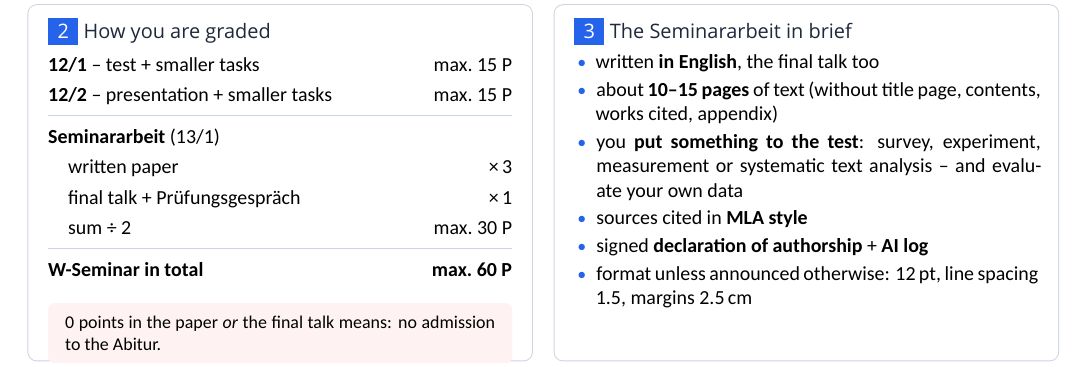
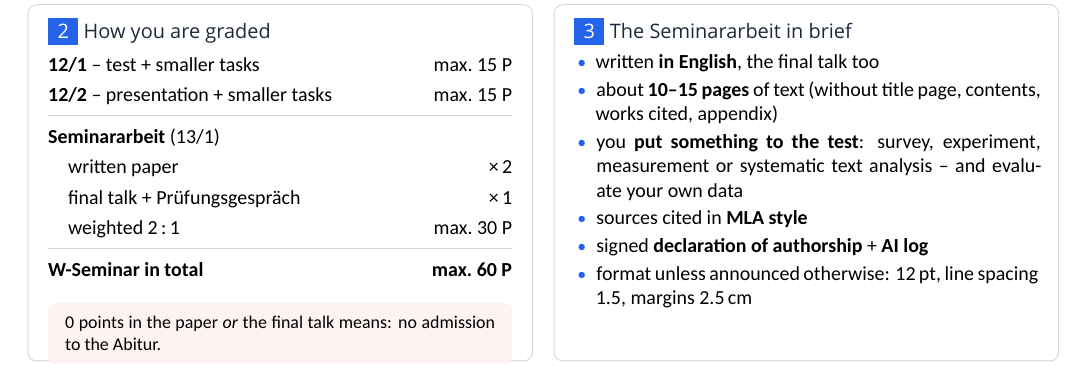
Before and after one commit to Mountain2017/edu-mrh.de, a LaTeX document (englisch/12/w-seminar-time/arbeitsblaetter/ws-w1-seminar-overview.tex): part of the page, cut so that both start at the same text. Compiled offline with XeLaTeX; a missing font is replaced by an installed copy or a similar font.

Commit message:
W-Seminar W1: Seminararbeit weighting 2:1 (paper ×2, final talk ×1)
Co-Authored-By: Claude Opus 5.5 <noreply@anthropic.com>
Claude-Session: https://claude.ai/code/session_01NYQu869rkrYDtGrBtwucD9

```diff
--- a/englisch/12/w-seminar-time/arbeitsblaetter/ws-w1-seminar-overview.tex
+++ b/englisch/12/w-seminar-time/arbeitsblaetter/ws-w1-seminar-overview.tex
@@ -41,9 +41,9 @@
 \textbf{12/1} – test + smaller tasks & max.\ 15 P\\
 \textbf{12/2} – presentation + smaller tasks & max.\ 15 P\\\midrule
 \textbf{Seminararbeit} (13/1)&\\
-\quad written paper & ×\,3\\
+\quad written paper & ×\,2\\
 \quad final talk + Prüfungsgespräch & ×\,1\\
-\quad sum ÷ 2 & max.\ 30 P\\\midrule
+\quad weighted 2\,:\,1 & max.\ 30 P\\\midrule
 \textbf{W-Seminar in total} & \textbf{max.\ 60 P}\\
 \end{tabularx}
 \par\vspace{1mm}
```
Also changed, not shown: englisch/12/w-seminar-time/arbeitsblaetter/ws-w1-seminar-overview.pdf.
